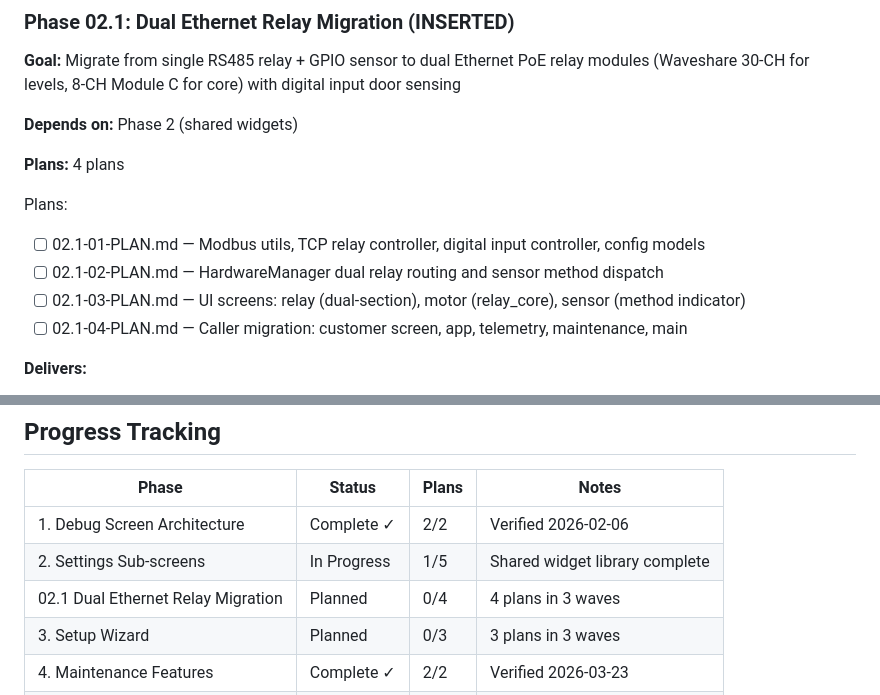
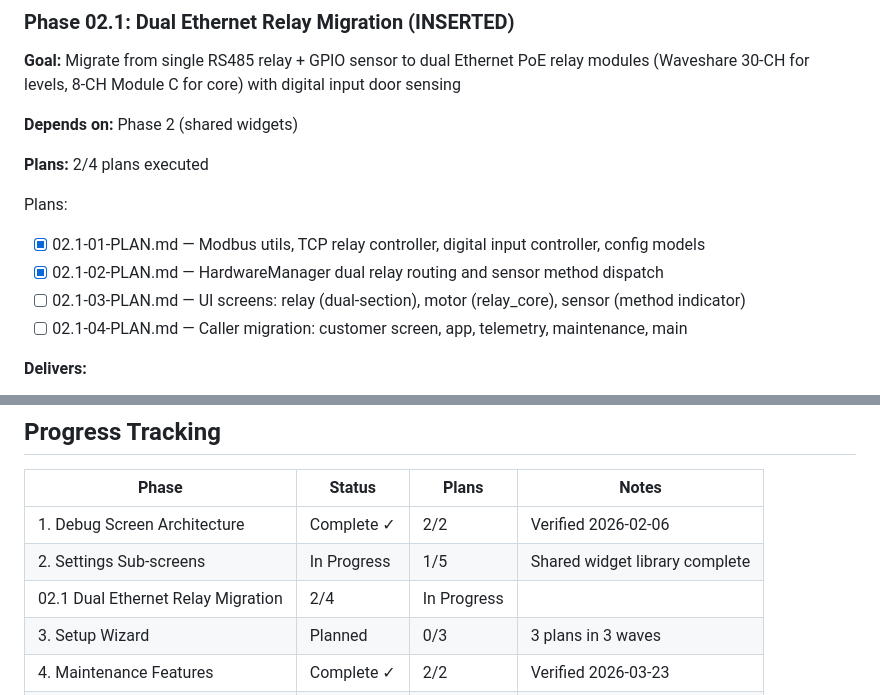
Before and after one commit to reckj/MoniToniVending, a Markdown page: .planning/ROADMAP.md, 2 parts joined by grey strips. Rendered like a GitHub page.

```diff
--- a/.planning/ROADMAP.md
+++ b/.planning/ROADMAP.md
@@ -63,11 +63,11 @@ Plans:
 
 **Depends on:** Phase 2 (shared widgets)
 
-**Plans:** 4 plans
+**Plans:** 2/4 plans executed
 
 Plans:
-- [ ] 02.1-01-PLAN.md — Modbus utils, TCP relay controller, digital input controller, config models
-- [ ] 02.1-02-PLAN.md — HardwareManager dual relay routing and sensor method dispatch
+- [x] 02.1-01-PLAN.md — Modbus utils, TCP relay controller, digital input controller, config models
+- [x] 02.1-02-PLAN.md — HardwareManager dual relay routing and sensor method dispatch
 - [ ] 02.1-03-PLAN.md — UI screens: relay (dual-section), motor (relay_core), sensor (method indicator)
 - [ ] 02.1-04-PLAN.md — Caller migration: customer screen, app, telemetry, maintenance, main
 
@@ -186,7 +186,7 @@ Phase 1 (Architecture)
 |-------|--------|-------|-------|
 | 1. Debug Screen Architecture | Complete ✓ | 2/2 | Verified 2026-02-06 |
 | 2. Settings Sub-screens | In Progress | 1/5 | Shared widget library complete |
-| 02.1 Dual Ethernet Relay Migration | Planned | 0/4 | 4 plans in 3 waves |
+| 02.1 Dual Ethernet Relay Migration | 2/4 | In Progress|  |
 | 3. Setup Wizard | Planned | 0/3 | 3 plans in 3 waves |
 | 4. Maintenance Features | Complete ✓ | 2/2 | Verified 2026-03-23 |
 | 5. UI Polish & Hardware Testing | Not Started | 0/0 | |
```
Also changed, not shown: .planning/STATE.md (+15 -11 lines), 1 other file.
